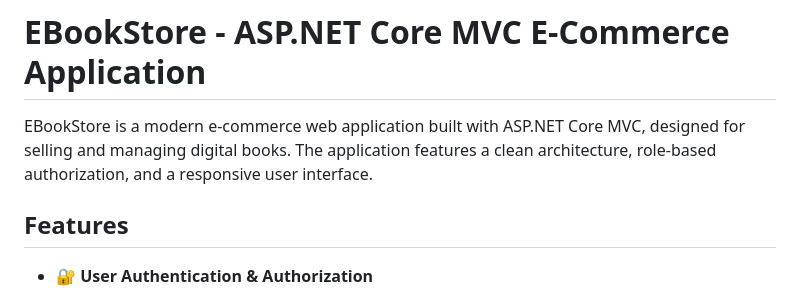
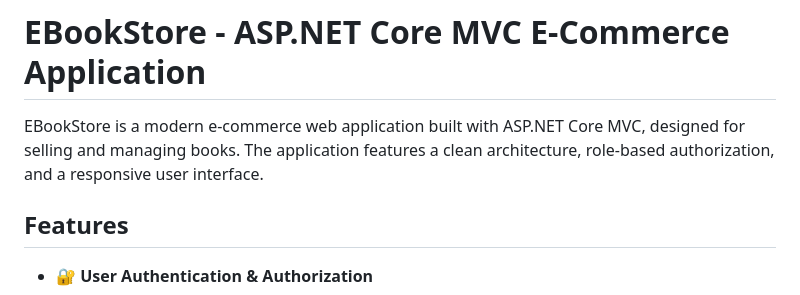
Before and after one commit to mranas007/EBookStore, a Markdown page: README.md, the part around the change. GitHub-like rendering.

```diff
--- a/README.md
+++ b/README.md
@@ -1,6 +1,6 @@
 # EBookStore - ASP.NET Core MVC E-Commerce Application
 
-EBookStore is a modern e-commerce web application built with ASP.NET Core MVC, designed for selling and managing digital books. The application features a clean architecture, role-based authorization, and a responsive user interface.
+EBookStore is a modern e-commerce web application built with ASP.NET Core MVC, designed for selling and managing books. The application features a clean architecture, role-based authorization, and a responsive user interface.
 
 ## Features
 
```
